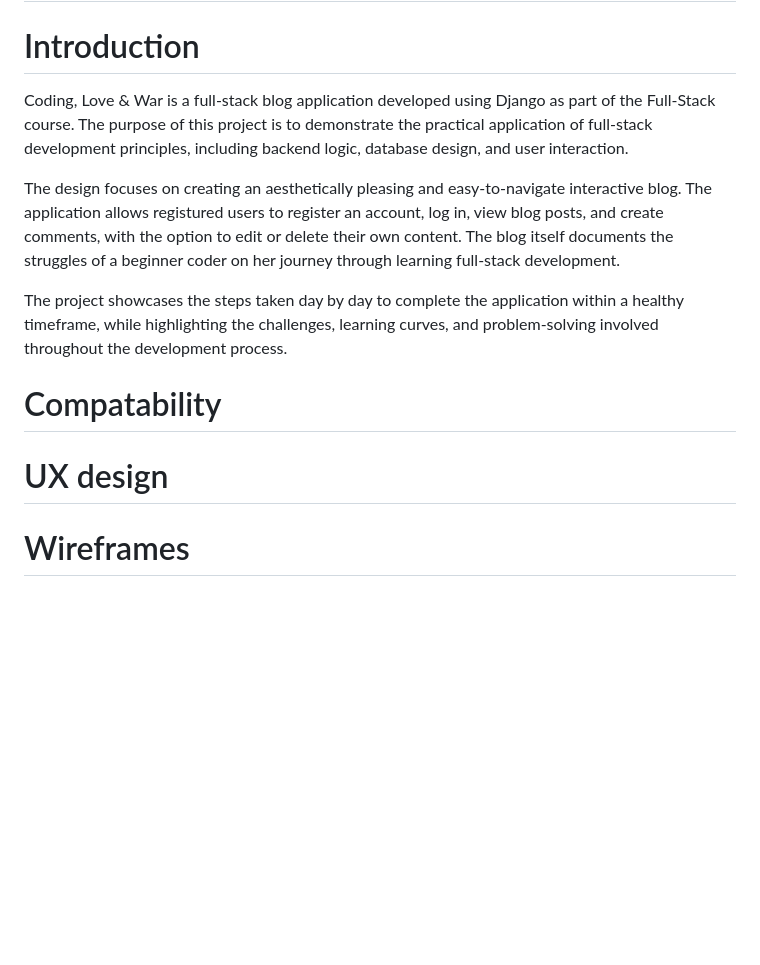
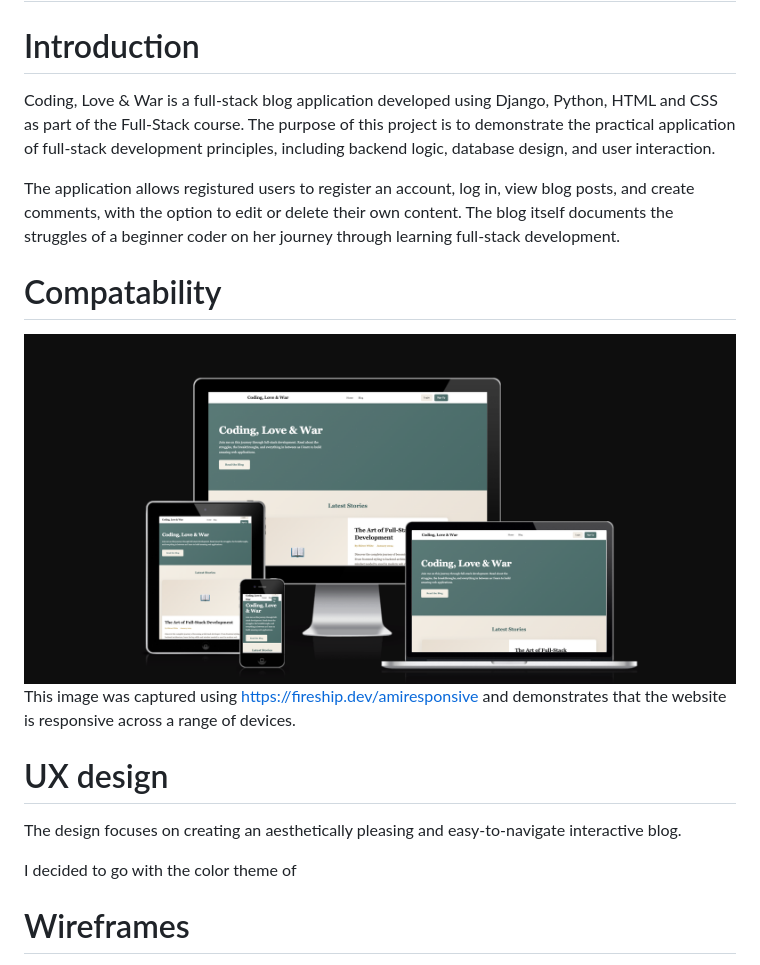
Before and after one commit to Shiree0121/Coding-Love-and-War-blog, a Markdown page: README.md, the part around the change. Drawn GitHub-style; pictures changed too: image-5.png (added); blank space fills up the shorter version.

```diff
--- a/README.md
+++ b/README.md
@@ -1,16 +1,17 @@
 # Coding-Love-and-War-blog
 
 # Introduction
-Coding, Love & War is a full-stack blog application developed using Django as part of the Full-Stack course. The purpose of this project is to demonstrate the practical application of full-stack development principles, including backend logic, database design, and user interaction.
+Coding, Love & War is a full-stack blog application developed using Django, Python, HTML and CSS as part of the Full-Stack course. The purpose of this project is to demonstrate the practical application of full-stack development principles, including backend logic, database design, and user interaction.
 
-The design focuses on creating an aesthetically pleasing and easy-to-navigate interactive blog. The application allows registured users to register an account, log in, view blog posts, and create comments, with the option to edit or delete their own content. The blog itself documents the struggles of a beginner coder on her journey through learning full-stack development.
-
-The project showcases the steps taken day by day to complete the application within a healthy timeframe, while highlighting the challenges, learning curves, and problem-solving involved throughout the development process.
+ The application allows registured users to register an account, log in, view blog posts, and create comments, with the option to edit or delete their own content. The blog itself documents the struggles of a beginner coder on her journey through learning full-stack development.
 
 # Compatability
+![alt text](image-5.png)
+This image was captured using https://fireship.dev/amiresponsive and demonstrates that the website is responsive across a range of devices.
+# UX design
+The design focuses on creating an aesthetically pleasing and easy-to-navigate interactive blog.
 
-# UX design
-
+I decided to go with the color theme of
 # Wireframes
 My initial intention for this project was to create wireframes using Balsamiq in order to plan the layout and user flow of the application. However, once the free trial expired, this option was no longer available. I then explored alternative ways to visualise my ideas and was given the option to use an AI design tool in Balsamiq.
 
```
Also changed, not shown: 4 other files.
